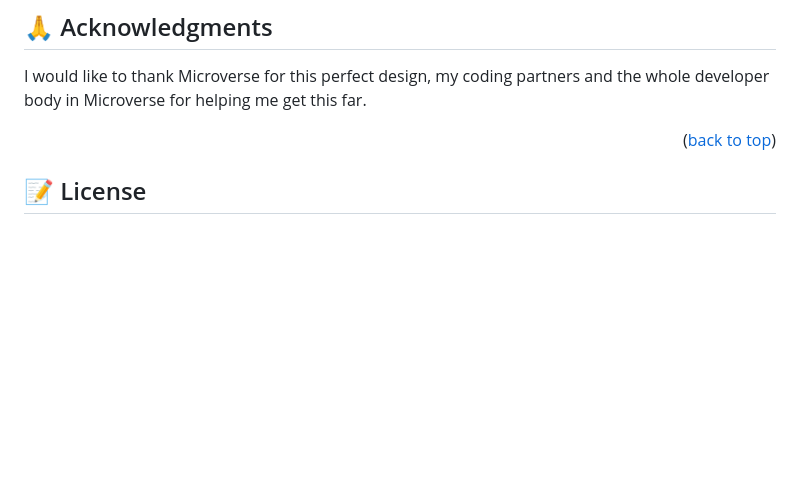
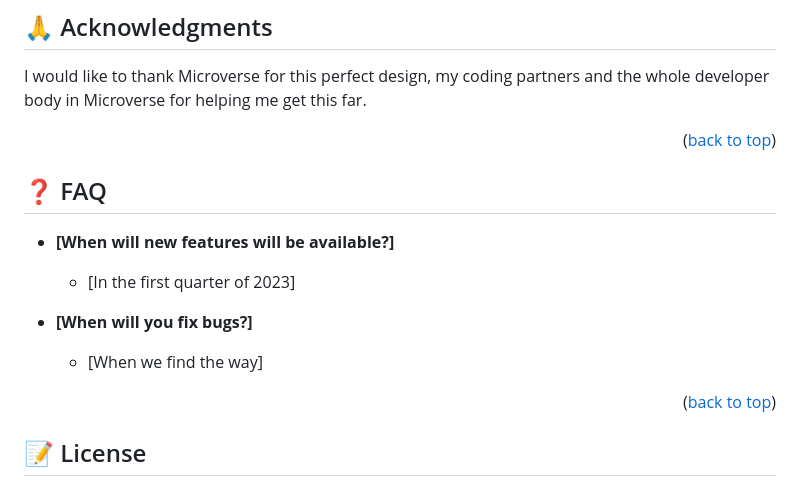
Before and after one commit to jugosack/Awesome-books-with-ES6-, a Markdown page: README.md, the part around one of its changes. Drawn GitHub-style; blank space fills up the shorter version.

```diff
--- a/README.md
+++ b/README.md
@@ -178,6 +178,18 @@ I would like to thank Microverse for this perfect design, my coding partners and
 
 <p align="right">(<a href="#readme-top">back to top</a>)</p>
 
+## ❓ FAQ <a name="faq"></a>
+
+- **[When will new features will be available?]**
+
+  - [In the first quarter of 2023]
+
+- **[When will you fix bugs?]**
+
+  - [When we find the way]
+
+<p align="right">(<a href="#readme-top">back to top</a>)</p>
+
 <!-- LICENSE -->
 
 ## 📝 License <a name="license"></a>
```
Also changed, not shown: other parts of README.md (+1 -4 lines).
